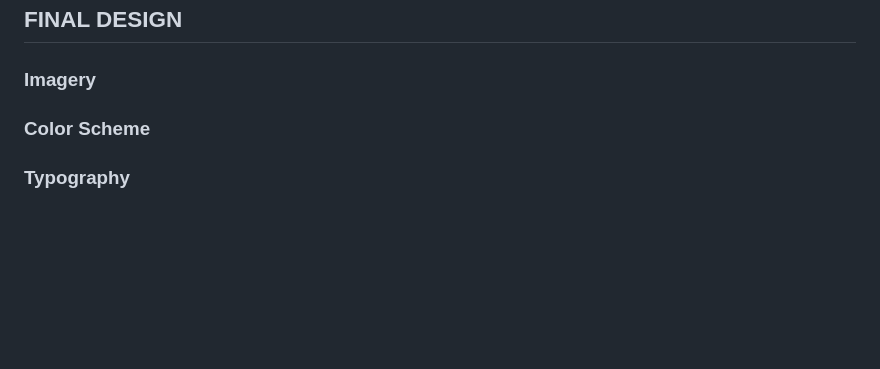
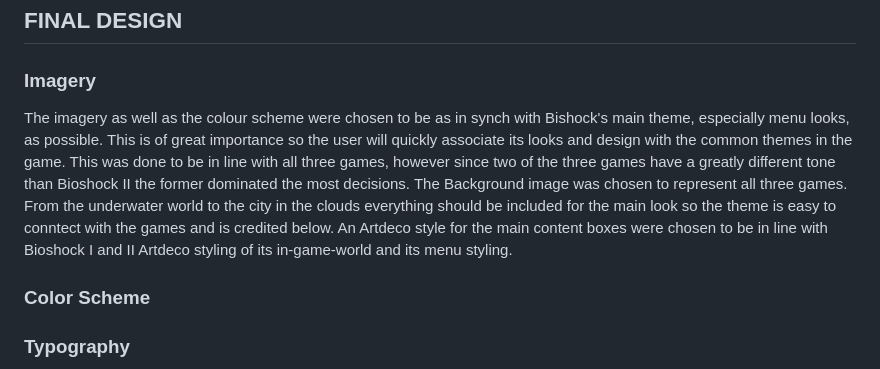
Before and after one commit to Xakkusu/bioshock-quiz, a Markdown page: README.md, the part around the change printed below. Drawn GitHub-style; blank space fills up the shorter version.

```diff
--- a/README.md
+++ b/README.md
@@ -107,6 +102,10 @@ Quiz Page:
 
 ## FINAL DESIGN
 ### Imagery
+The imagery as well as the colour scheme were chosen to be as in synch with Bishock's main theme, especially menu looks, as possible. This is of great importance so the user will quickly associate its looks and design with the common themes in the game. This was done to be in line with all three games, however since two of the three games have a greatly different tone than Bioshock II the former dominated the most decisions.
+The Background image was chosen to represent all three games. From the underwater world to the city in the clouds everything should be included for the main look  so the theme is easy to conntect with the games and is credited below.
+An Artdeco style for the main content boxes were chosen to be in line with Bioshock I and II Artdeco styling of its in-game-world and its menu styling.
+
 ### Color Scheme
 ### Typography
 ### Visual Effects
```
Also changed, not shown: other parts of README.md (+6 -11 lines), docs/wireframes/404-page-desktop.png (added), docs/wireframes/404-page.png (added), docs/wireframes/index-page-desktop.png (added), docs/wireframes/index-page.png (added), docs/wireframes/quiz-page-desktop.png (added), docs/wireframes/quiz-page.png (added), 4 other files.
